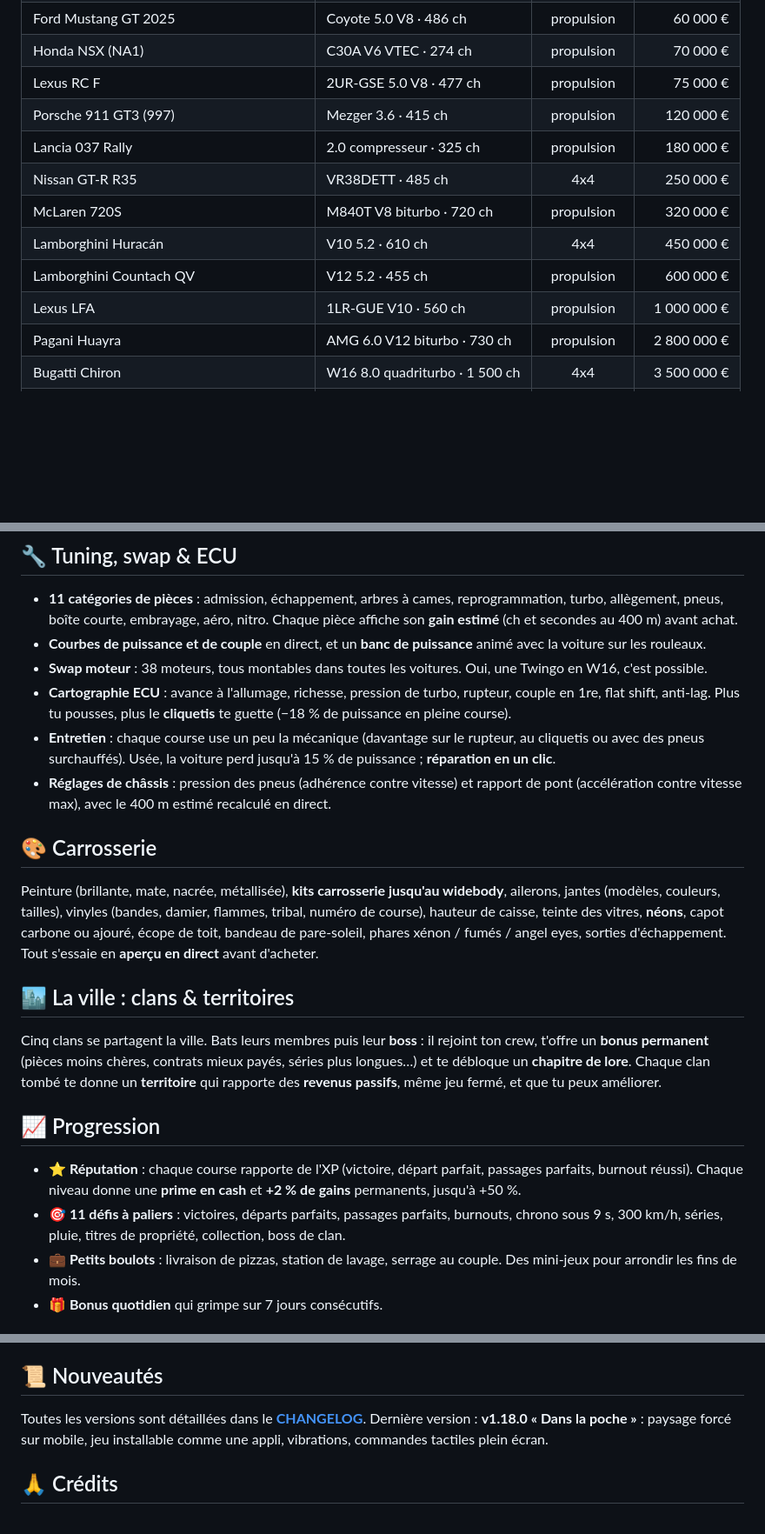
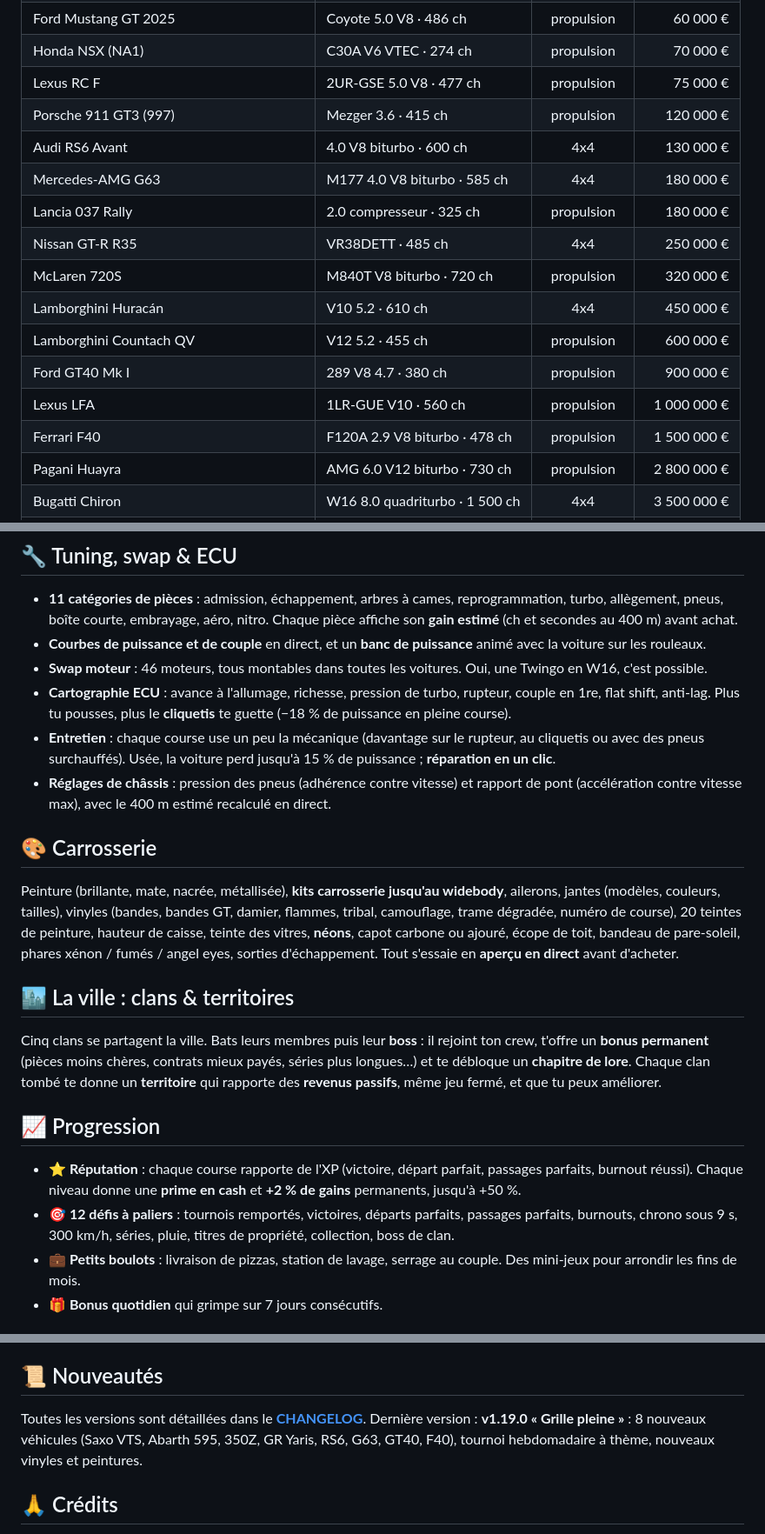
Before and after one commit to FireTalesHy/TunedTales, a Markdown page: README.md, 3 parts joined by grey strips. Shown at 87% size. Drawn GitHub-style; folded sections open; blank space fills up the shorter version.

```diff
--- a/README.md
+++ b/README.md
@@ -162,12 +167,16 @@ Chaque véhicule est construit à partir de ses **vraies cotes** (longueur, haut
 | Honda NSX (NA1) | C30A V6 VTEC · 274 ch | propulsion | 70 000 € |
 | Lexus RC F | 2UR-GSE 5.0 V8 · 477 ch | propulsion | 75 000 € |
 | Porsche 911 GT3 (997) | Mezger 3.6 · 415 ch | propulsion | 120 000 € |
+| Audi RS6 Avant | 4.0 V8 biturbo · 600 ch | 4x4 | 130 000 € |
+| Mercedes-AMG G63 | M177 4.0 V8 biturbo · 585 ch | 4x4 | 180 000 € |
 | Lancia 037 Rally | 2.0 compresseur · 325 ch | propulsion | 180 000 € |
 | Nissan GT-R R35 | VR38DETT · 485 ch | 4x4 | 250 000 € |
 | McLaren 720S | M840T V8 biturbo · 720 ch | propulsion | 320 000 € |
 | Lamborghini Huracán | V10 5.2 · 610 ch | 4x4 | 450 000 € |
 | Lamborghini Countach QV | V12 5.2 · 455 ch | propulsion | 600 000 € |
+| Ford GT40 Mk I | 289 V8 4.7 · 380 ch | propulsion | 900 000 € |
 | Lexus LFA | 1LR-GUE V10 · 560 ch | propulsion | 1 000 000 € |
+| Ferrari F40 | F120A 2.9 V8 biturbo · 478 ch | propulsion | 1 500 000 € |
 | Pagani Huayra | AMG 6.0 V12 biturbo · 730 ch | propulsion | 2 800 000 € |
 | Bugatti Chiron | W16 8.0 quadriturbo · 1 500 ch | 4x4 | 3 500 000 € |
 | Ferrari 250 Testa Rossa | Colombo V12 · 300 ch | propulsion | 5 000 000 € |
@@ -180,14 +189,14 @@ Chaque véhicule est construit à partir de ses **vraies cotes** (longueur, haut
 
 - **11 catégories de pièces** : admission, échappement, arbres à cames, reprogrammation, turbo, allègement, pneus, boîte courte, embrayage, aéro, nitro. Chaque pièce affiche son **gain estimé** (ch et secondes au 400 m) avant achat.
 - **Courbes de puissance et de couple** en direct, et un **banc de puissance** animé avec la voiture sur les rouleaux.
-- **Swap moteur** : 38 moteurs, tous montables dans toutes les voitures. Oui, une Twingo en W16, c'est possible.
+- **Swap moteur** : 46 moteurs, tous montables dans toutes les voitures. Oui, une Twingo en W16, c'est possible.
 - **Cartographie ECU** : avance à l'allumage, richesse, pression de turbo, rupteur, couple en 1re, flat shift, anti-lag. Plus tu pousses, plus le **cliquetis** te guette (−18 % de puissance en pleine course).
 - **Entretien** : chaque course use un peu la mécanique (davantage sur le rupteur, au cliquetis ou avec des pneus surchauffés). Usée, la voiture perd jusqu'à 15 % de puissance ; **réparation en un clic**.
 - **Réglages de châssis** : pression des pneus (adhérence contre vitesse) et rapport de pont (accélération contre vitesse max), avec le 400 m estimé recalculé en direct.
 
 ## 🎨 Carrosserie
 
-Peinture (brillante, mate, nacrée, métallisée), **kits carrosserie jusqu'au widebody**, ailerons, jantes (modèles, couleurs, tailles), vinyles (bandes, damier, flammes, tribal, numéro de course), hauteur de caisse, teinte des vitres, **néons**, capot carbone ou ajouré, écope de toit, bandeau de pare-soleil, phares xénon / fumés / angel eyes, sorties d'échappement. Tout s'essaie en **aperçu en direct** avant d'acheter.
+Peinture (brillante, mate, nacrée, métallisée), **kits carrosserie jusqu'au widebody**, ailerons, jantes (modèles, couleurs, tailles), vinyles (bandes, bandes GT, damier, flammes, tribal, camouflage, trame dégradée, numéro de course), 20 teintes de peinture, hauteur de caisse, teinte des vitres, **néons**, capot carbone ou ajouré, écope de toit, bandeau de pare-soleil, phares xénon / fumés / angel eyes, sorties d'échappement. Tout s'essaie en **aperçu en direct** avant d'acheter.
 
 ## 🏙️ La ville : clans & territoires
 
@@ -196,7 +205,7 @@ Cinq clans se partagent la ville. Bats leurs membres puis leur **boss** : il rej
 ## 📈 Progression
 
 - **⭐ Réputation** : chaque course rapporte de l'XP (victoire, départ parfait, passages parfaits, burnout réussi). Chaque niveau donne une **prime en cash** et **+2 % de gains** permanents, jusqu'à +50 %.
-- **🎯 11 défis à paliers** : victoires, départs parfaits, passages parfaits, burnouts, chrono sous 9 s, 300 km/h, séries, pluie, titres de propriété, collection, boss de clan.
+- **🎯 12 défis à paliers** : tournois remportés, victoires, départs parfaits, passages parfaits, burnouts, chrono sous 9 s, 300 km/h, séries, pluie, titres de propriété, collection, boss de clan.
 - **💼 Petits boulots** : livraison de pizzas, station de lavage, serrage au couple. Des mini-jeux pour arrondir les fins de mois.
 - **🎁 Bonus quotidien** qui grimpe sur 7 jours consécutifs.
 
@@ -237,7 +246,7 @@ Puis ouvre `http://localhost:8000`. Ouvrir directement `index.html` marche aussi
 
 ## 📜 Nouveautés
 
-Toutes les versions sont détaillées dans le **[CHANGELOG](CHANGELOG.md)**. Dernière version : **v1.18.0 « Dans la poche »** : paysage forcé sur mobile, jeu installable comme une appli, vibrations, commandes tactiles plein écran.
+Toutes les versions sont détaillées dans le **[CHANGELOG](CHANGELOG.md)**. Dernière version : **v1.19.0 « Grille pleine »** : 8 nouveaux véhicules (Saxo VTS, Abarth 595, 350Z, GR Yaris, RS6, G63, GT40, F40), tournoi hebdomadaire à thème, nouveaux vinyles et peintures.
 
 ## 🙏 Crédits
 
```
Also changed, not shown: other parts of README.md (+12 -7 lines), CHANGELOG.md (+13 -0 lines), docs/banner.jpg, docs/vehicules.jpg, 8 other files.
